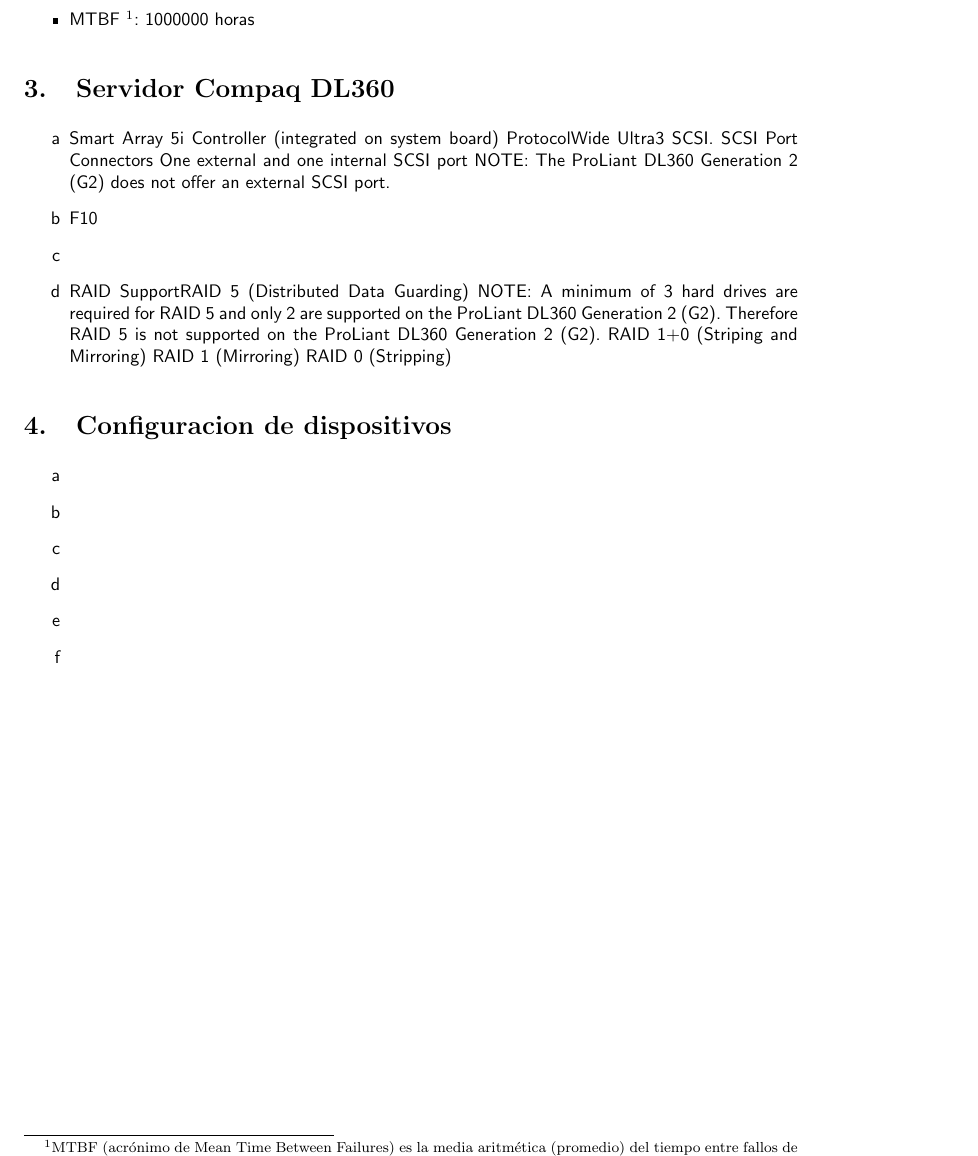
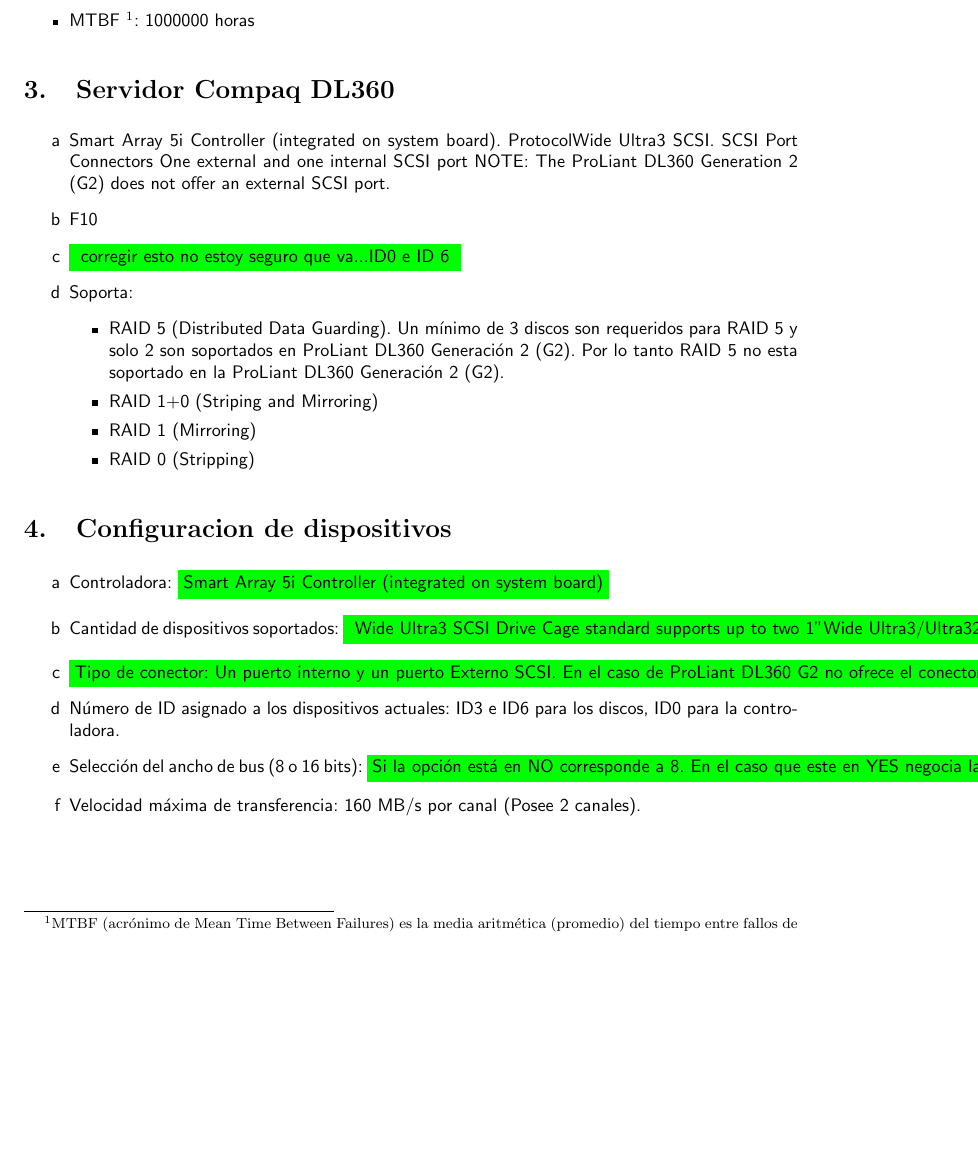
Before and after one commit to maurete/redes2, a LaTeX document (tp_1-2/main.tex): part of page 2 of 2 before the commit and part of page 3 of 3 after it, cut so that both start at the same text, the shorter picture padded with empty space. Compiled offline with pdfLaTeX.

Commit message:
termino tp

```diff
--- a/tp_1-2/main.tex
+++ b/tp_1-2/main.tex
@@ -53,37 +53,37 @@
 \item Velocidad de transferencia de datos externa: 40000 MB/s SYNC
 \item Banco de Jumpers J2 - Combinación para protección contra escritura:
 \begin{figure}[H] \begin{center}
-\includegraphics[scale=0.75]{imgs/pinesst19171wc.eps}
+\includegraphics[scale=0.75]{imgs/pinesst19171wc}
 \caption{Configuracon de Jumpers del Disco Seagate ST39173W}
 \end{center}
 \end{figure}
 \item MTBF \footnote{MTBF (acrónimo de Mean Time Between Failures) es la media aritmética (promedio) del tiempo entre fallos de un sistema. El MTBF es típicamente parte de un modelo que asume que el sistema fallido se repara inmediatamente (el tiempo transcurrido es cero), como parte de un proceso de renovación. En cambio, el MTTF (Mean Time To Failure) mide el tiempo medio entre fallo con la suposición de un modelo en que el sistema fallido no se repara.}: 1000000 horas
 \end{itemize}
-
 %
 \section{Servidor Compaq DL360}
 \begin{enumerate}
-\item[a] Smart Array 5i Controller
-(integrated on system board)
+\item[a] Smart Array 5i Controller (integrated on system board).
 ProtocolWide Ultra3 SCSI. SCSI Port Connectors One external and one internal SCSI port
 NOTE: The ProLiant DL360 Generation 2 (G2) does not offer an external SCSI port.
 \item[b] F10
-\item[c]
-\item[d]RAID SupportRAID 5 (Distributed Data Guarding)
-NOTE: A minimum of 3 hard drives are required for RAID 5 and only 2 are supported on the ProLiant DL360 Generation 2 (G2). Therefore RAID 5 is not supported on the ProLiant DL360 Generation 2 (G2).
-RAID 1+0 (Striping and Mirroring)
-RAID 1 (Mirroring)
-RAID 0 (Stripping)
+\item[c] \resalt{ corregir esto no estoy seguro que va...ID0 e ID 6 }
+\item[d] Soporta: \begin{itemize}
+\item RAID 5 (Distributed Data Guarding). Un mínimo de 3 discos son requeridos para RAID 5 y solo 2 son soportados en ProLiant DL360 Generación 2 (G2). Por lo tanto RAID 5 no esta soportado en la ProLiant DL360 Generación 2 (G2).
+\item RAID 1+0 (Striping and Mirroring)
+\item RAID 1 (Mirroring)
+\item RAID 0 (Stripping)
+\end{itemize}
 \end{enumerate}
 %
 \section{Configuracion de dispositivos}
 \begin{enumerate}
-\item[a]
-\item[b]
-\item[c]
-\item[d]
-\item[e]
-\item[f]
+\item[a] Controladora: \resalt {Smart Array 5i Controller (integrated on system board)}
+\item[b] Cantidad de dispositivos soportados: \resalt { Wide Ultra3 SCSI Drive Cage standard supports up to two 1" Wide Ultra3/Ultra320 hot plug hard drives
+Internal hot plug capacity up to 293.6 GB (2 x 146.8-GB 1" HD)}
+\item[c] \resalt {Tipo de conector: Un puerto interno y un puerto Externo SCSI. En el caso de ProLiant DL360 G2 no ofrece el conector externo}
+\item[d] Número de ID asignado a los dispositivos actuales: ID3 e ID6 para los discos, ID0 para la controladora.
+\item[e] Selección del ancho de bus (8 o 16 bits): \resalt{Si la opción está en NO corresponde a 8. En el caso que este en YES negocia la velocidad máxima.}
+\item[f] Velocidad máxima de transferencia: 160 MB/s por canal (Posee 2 canales).
 \end{enumerate}
 %
 \end{document}
```
Also changed, not shown: tp_1-2/main.ps, tp_1-2/main.tex (2 more changed lines), 2 other files.
